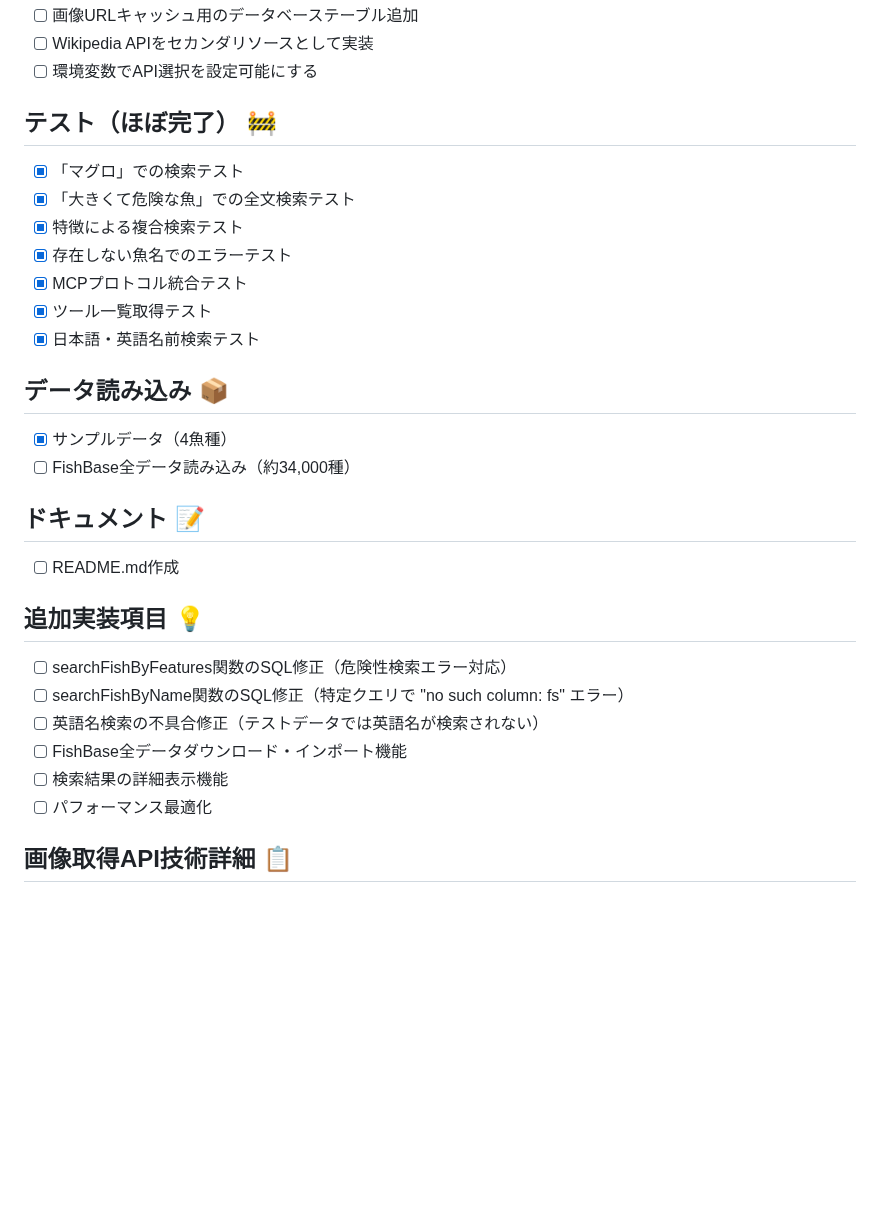
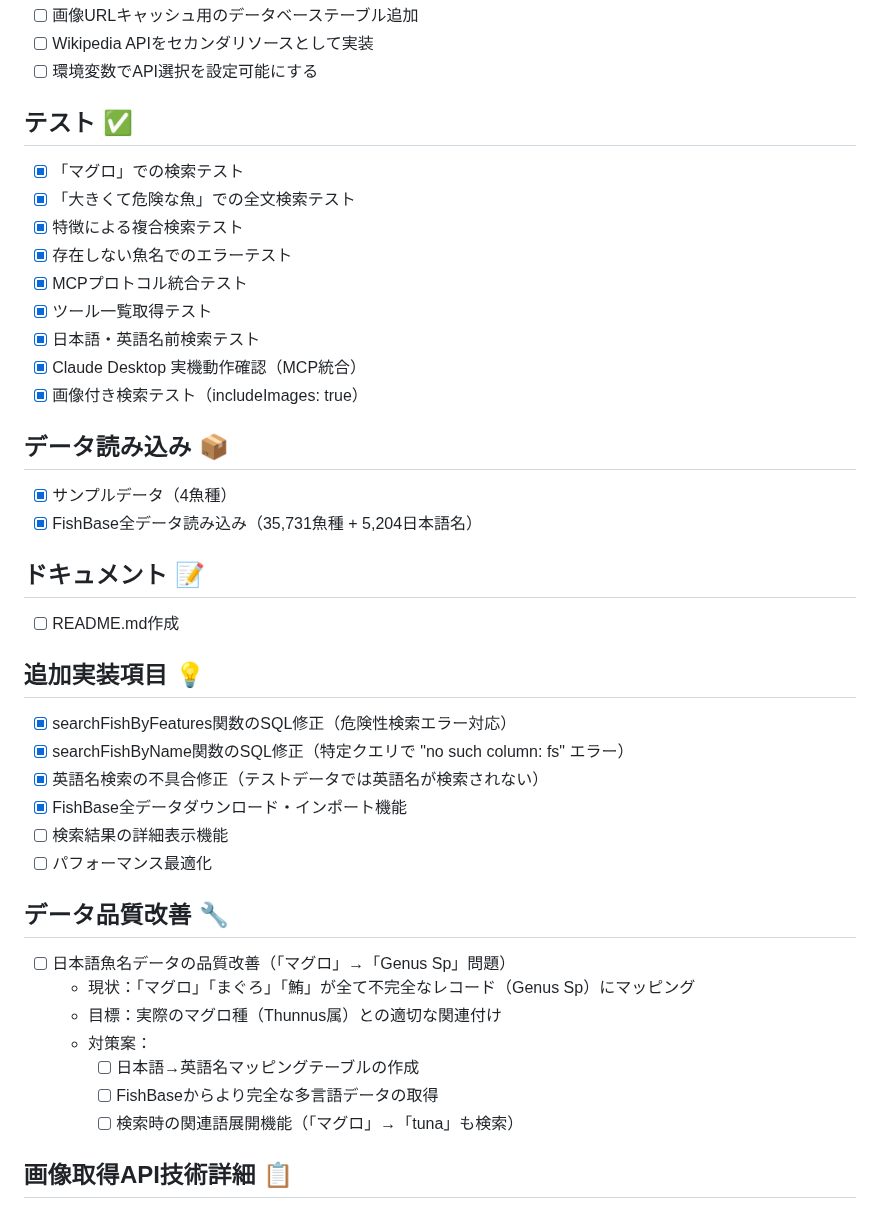
Before and after one commit to cozy-corner/fish-mcp-server, a Markdown page: TODO.md, the part around one of its changes. GitHub-like rendering; blank space fills up the shorter version.

Commit message:
docs: Update TODO with MCP integration completion and current status
- Mark MCP server implementation and Claude Desktop integration as complete
- Update test status with real-world verification results
- Mark full FishBase data loading as complete (35,731 species + 5,204 Japanese names)
- Clean up redundant status comments while preserving useful information
- Document current data quality issues for future improvement

🤖 Generated with [Claude Code](https://claude.ai/code)

Co-Authored-By: Claude <noreply@anthropic.com>

```diff
--- a/TODO.md
+++ b/TODO.md
@@ -45,7 +48,7 @@
 - [ ] Wikipedia APIをセカンダリソースとして実装
 - [ ] 環境変数でAPI選択を設定可能にする
 
-## テスト（ほぼ完了） 🚧
+## テスト ✅
 - [x] 「マグロ」での検索テスト
 - [x] 「大きくて危険な魚」での全文検索テスト
 - [x] 特徴による複合検索テスト
@@ -53,21 +56,32 @@
 - [x] MCPプロトコル統合テスト
 - [x] ツール一覧取得テスト
 - [x] 日本語・英語名前検索テスト
+- [x] Claude Desktop 実機動作確認（MCP統合）
+- [x] 画像付き検索テスト（includeImages: true）
 
 ## データ読み込み 📦
 - [x] サンプルデータ（4魚種）
-- [ ] FishBase全データ読み込み（約34,000種）
+- [x] FishBase全データ読み込み（35,731魚種 + 5,204日本語名）
 
 ## ドキュメント 📝
 - [ ] README.md作成
 
 ## 追加実装項目 💡
-- [ ] searchFishByFeatures関数のSQL修正（危険性検索エラー対応）
-- [ ] searchFishByName関数のSQL修正（特定クエリで "no such column: fs" エラー）
-- [ ] 英語名検索の不具合修正（テストデータでは英語名が検索されない）
-- [ ] FishBase全データダウンロード・インポート機能
+- [x] searchFishByFeatures関数のSQL修正（危険性検索エラー対応）
+- [x] searchFishByName関数のSQL修正（特定クエリで "no such column: fs" エラー）
+- [x] 英語名検索の不具合修正（テストデータでは英語名が検索されない）
+- [x] FishBase全データダウンロード・インポート機能
 - [ ] 検索結果の詳細表示機能
 - [ ] パフォーマンス最適化
+
+## データ品質改善 🔧
+- [ ] 日本語魚名データの品質改善（「マグロ」→「Genus Sp」問題）
+  - 現状：「マグロ」「まぐろ」「鮪」が全て不完全なレコード（Genus Sp）にマッピング
+  - 目標：実際のマグロ種（Thunnus属）との適切な関連付け
+  - 対策案：
+    - [ ] 日本語→英語名マッピングテーブルの作成
+    - [ ] FishBaseからより完全な多言語データの取得
+    - [ ] 検索時の関連語展開機能（「マグロ」→「tuna」も検索）
 
 ## 画像取得API技術詳細 📋
 ### iNaturalist API
```
Also changed, not shown: other parts of TODO.md (+8 -5 lines).
